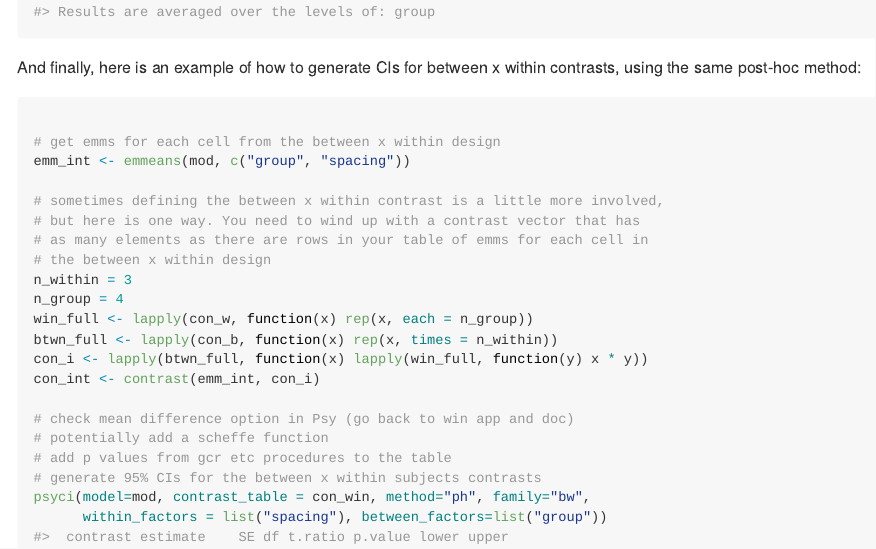
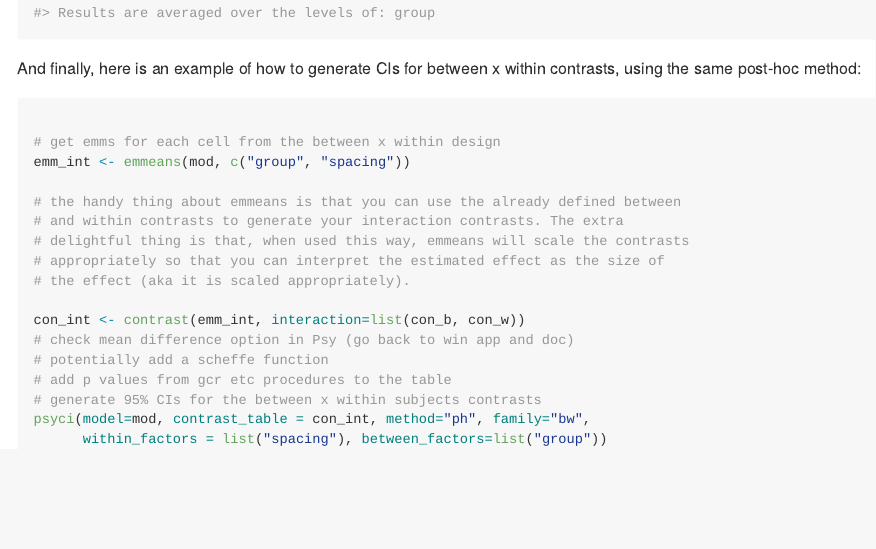
Before and after one commit to garner-code/PsyR, an R Markdown document (README.Rmd): the page in a window 1100 px wide, from 3060 px down before the commit and from 3050 px down after it, so that both start at the same text. The pictures show the output file README.md that the author committed with the source, drawn offline in the style of GitHub; long lines of code are wrapped.

Commit message:
updated the interaction contrast info to detail how to perform the analysis in a manner that ensures appropriate scaling of contrasts

````diff
--- a/README.Rmd
+++ b/README.Rmd
@@ -109,22 +106,18 @@ contrasts, using the same post-hoc method:
 # get emms for each cell from the between x within design
 emm_int <- emmeans(mod, c("group", "spacing"))
 
-# sometimes defining the between x within contrast is a little more involved,
-# but here is one way. You need to wind up with a contrast vector that has
-# as many elements as there are rows in your table of emms for each cell in
-# the between x within design
-n_within = 3
-n_group = 4
-win_full <- lapply(con_w, function(x) rep(x, each = n_group))
-btwn_full <- lapply(con_b, function(x) rep(x, times = n_within))
-con_i <- lapply(btwn_full, function(x) lapply(win_full, function(y) x * y))
-con_int <- contrast(emm_int, con_i)
+# the handy thing about emmeans is that you can use the already defined between
+# and within contrasts to generate your interaction contrasts. The extra
+# delightful thing is that, when used this way, emmeans will scale the contrasts
+# appropriately so that you can interpret the estimated effect as the size of
+# the effect (aka it is scaled appropriately).
 
+con_int <- contrast(emm_int, interaction=list(con_b, con_w))
 # check mean difference option in Psy (go back to win app and doc)
 # potentially add a scheffe function
 # add p values from gcr etc procedures to the table
 # generate 95% CIs for the between x within subjects contrasts
-psyci(model=mod, contrast_table = con_win, method="ph", family="bw",
+psyci(model=mod, contrast_table = con_int, method="ph", family="bw",
       within_factors = list("spacing"), between_factors=list("group"))
 
 ```
````
Also changed, not shown: README.md, README.Rmd (3 more changed lines).
